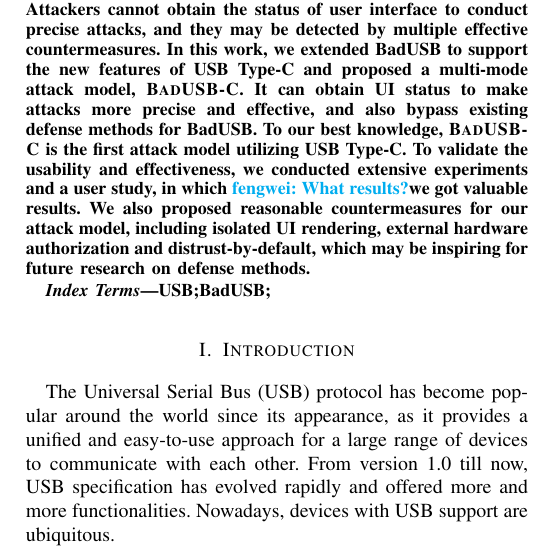
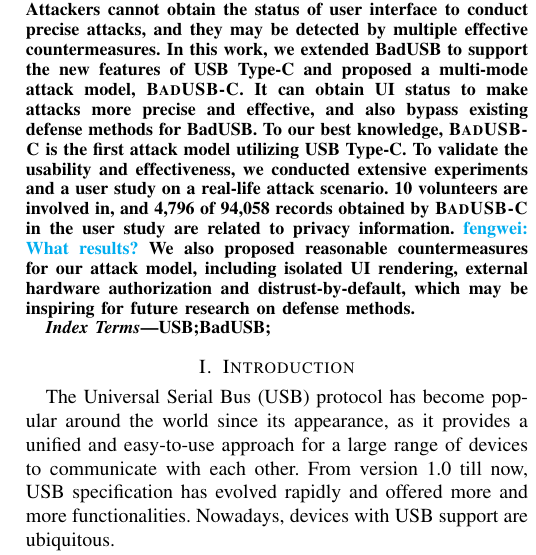
Before and after one commit to jwnhy/WOOT-BadUSB-C, a LaTeX paper (WOOT/BadUSBC.tex): part of one column of page 1 of 11, cut so that both start at the same text. Compiled offline with pdfLaTeX; a missing font is replaced by an installed copy or a similar font; a LaTeX package or settings file that is missing is left out.

Commit message:
Update abs

```diff
--- a/WOOT/BadUSBC.tex
+++ b/WOOT/BadUSBC.tex
@@ -71,8 +71,9 @@ Attackers cannot obtain the status of user interface to conduct precise attacks,
 In this work, we extended BadUSB to support the new features of USB Type-C and proposed a multi-mode attack model, \tool.
 It can obtain UI status to make attacks more precise and effective, and also bypass existing defense methods for BadUSB.
 To our best knowledge, \tool is the first attack model utilizing USB Type-C.
-To validate the usability and effectiveness, we conducted extensive experiments and a user study, in which
-\fengwei{What results?}we got valuable results.
+To validate the usability and effectiveness, we conducted extensive experiments and a user study on a real-life attack scenario.
+10 volunteers are involved in, and 4,796 of 94,058 records obtained by \tool in the user study are related to privacy information.
+\fengwei{What results?}
 %\fengwei{what countermeasures do we propose? including isolated UI rendering.}
 We also proposed reasonable countermeasures for our attack model, including isolated UI rendering, external hardware authorization and distrust-by-default, which may be inspiring for future research on defense methods.
 \end{abstract}
```
